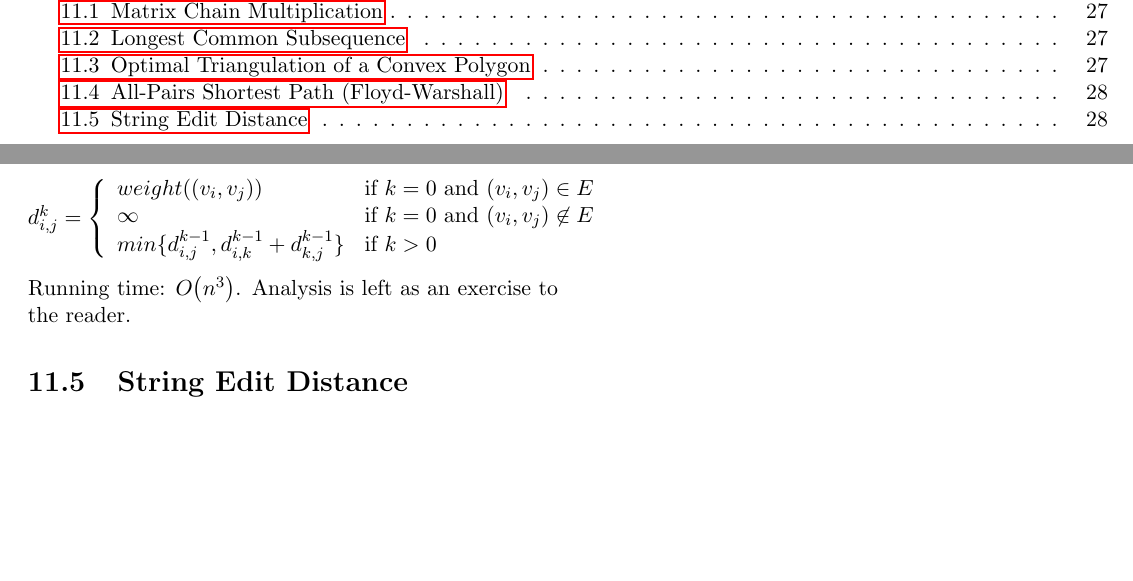
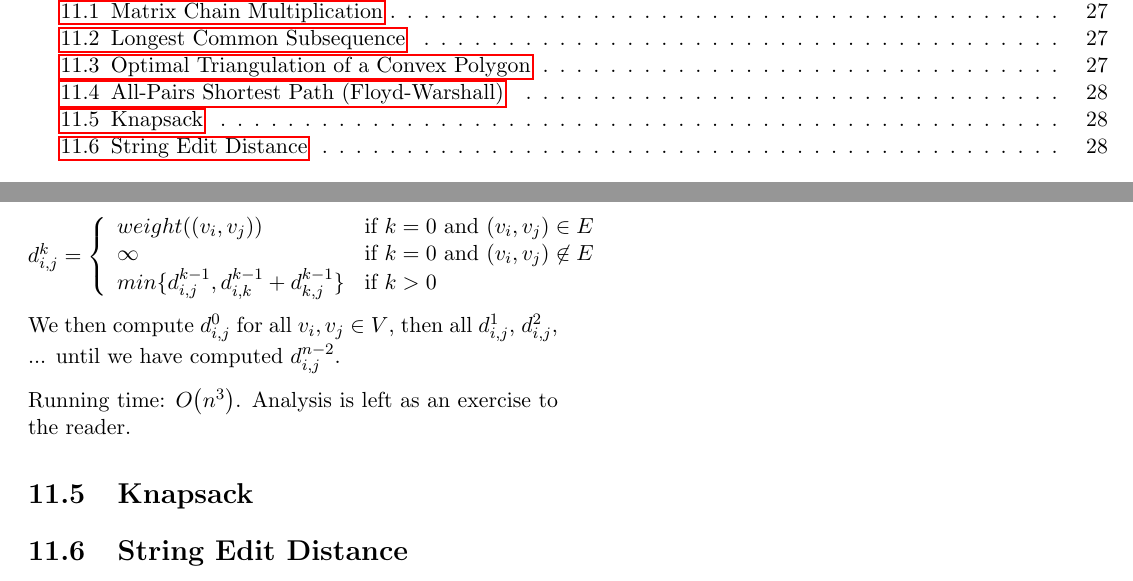
Before and after one commit to SteamedPears/AllTheAlgorithms, a LaTeX thesis (notes.tex, which reads dynamic_programming.tex): two parts of pages 4 and 28 of 35, joined at a grey line, cut so that both start at the same text, the shorter picture padded with empty space. Compiled offline with pdfLaTeX.

Commit message:
Added the order in which to compute Floyd-Warshall

```diff
--- a/dynamic_programming.tex
+++ b/dynamic_programming.tex
@@ -118,6 +118,13 @@ excluding $v_k$ on the path.  This gives the recurrence:
     \end{array} \right.
 \end{math}
 
+We then compute $d^0_{i,j}$ for all $v_i,v_j \in V$, then all
+$d^1_{i,j}$, $d^2_{i,j}$, ... until we have computed $d^{n-2}_{i,j}$.
+
 Running time: $\BigOh{n^3}$.  Analysis is left as an exercise to the reader.
 
+\section{Knapsack}
+
+
+
 \section{String Edit Distance}
```
Also changed, not shown: notes.pdf.
